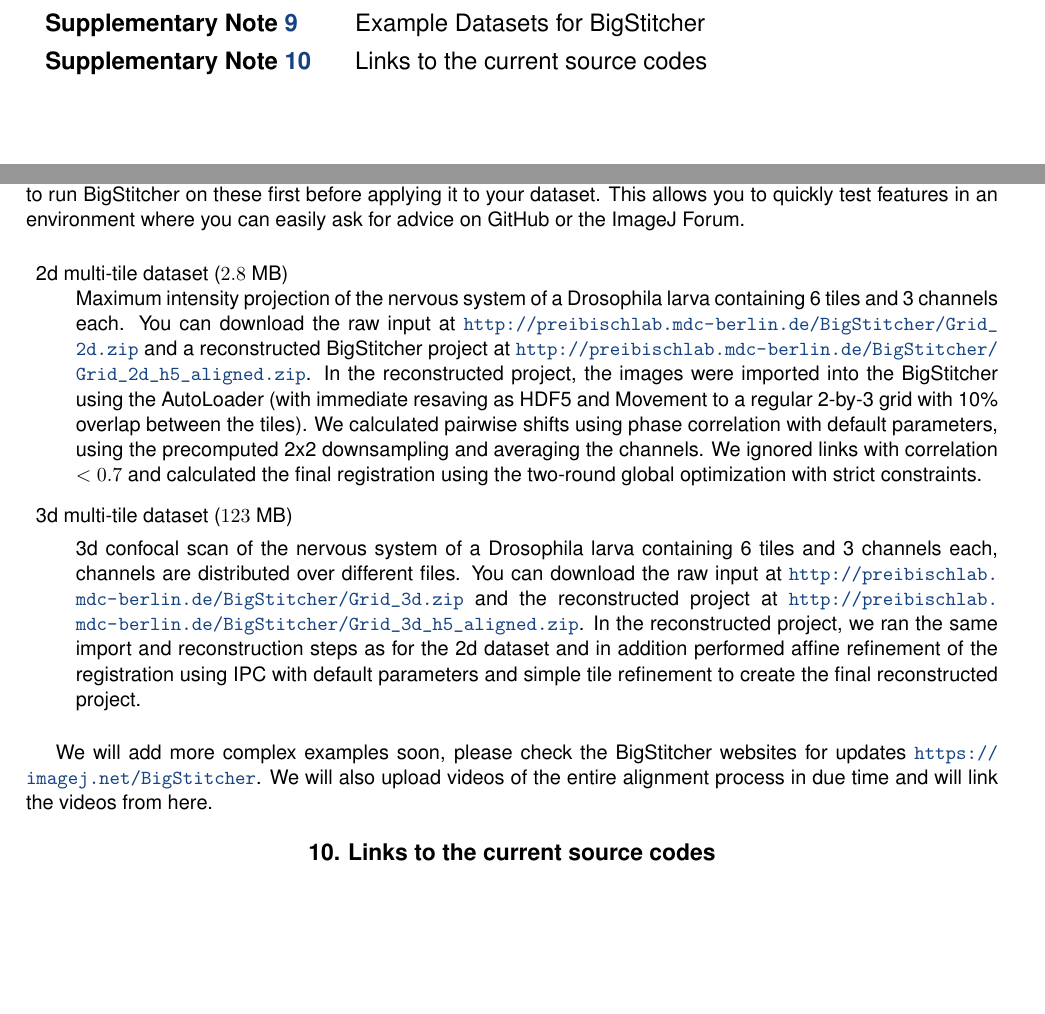
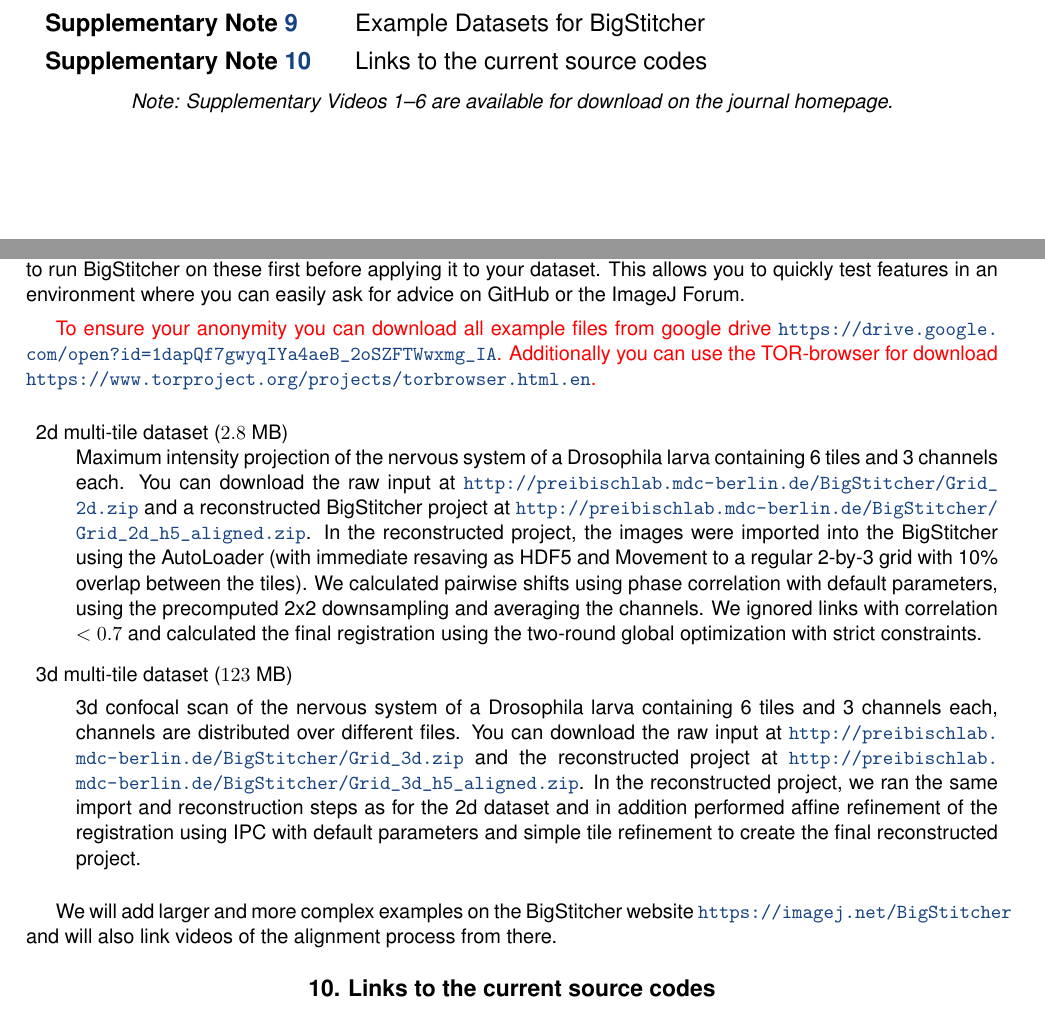
Before and after one commit to PreibischLab/bigstitcher-paper, a LaTeX paper (supplement/supplement.tex): two parts of pages 1 and 21 of 22, joined at a grey line, cut so that both start at the same text, the shorter picture padded with empty space. Compiled offline with pdfLaTeX.

Commit message:
small changes

```diff
--- a/supplement/supplement.tex
+++ b/supplement/supplement.tex
@@ -87,7 +87,7 @@
 %  can be indicated with a superscript in italics,
 %  which is easily obtained with \supit{}.
 
-\author{David H{\"o}rl\textsuperscript{*}, Fabio Rojas Rusak\textsuperscript{*}, Friedrich Preusser, Paul Tillberg, Nadine Randel, Raghhav~K.~Chhetri, Albert Cardona, Philipp J. Keller, Hartmann Harz, Heinrich Leonhardt, Mathias Treier, Stephan Preibisch\textsuperscript{\#}
+\author{David H{\"o}rl\textsuperscript{\#}, Fabio Rojas Rusak\textsuperscript{\#}, Friedrich Preusser, Paul Tillberg, Nadine Randel, Raghhav~K.~Chhetri, Albert Cardona, Philipp J. Keller, Hartmann Harz, Heinrich Leonhardt, Mathias Treier, Stephan Preibisch\textsuperscript{*}
 %\skiplinehalf
 %\small{
 %\supit{1}Max Planck Institute of Molecular Cell Biology and Genetics, Pfotenhauerstrasse 108, Dresden, Germany \\
@@ -161,7 +161,7 @@
 \textbf{Supplementary Note \ref{sec:currentcode}} & Links to the current source codes \tablespace \\
 
 \end{tabular}}
-\caption{}%\emph{Note: Supplementary Videos 1--5 are available for download on the journal homepage.}}
+\caption{\emph{Note: Supplementary Videos 1--6 are available for download on the journal homepage.}}
 \end{table}
 
 \pagebreak
@@ -387,6 +387,8 @@
 
 We prepared three different examples of different size and complexity for testing the BigStitcher. We suggest to run BigStitcher on these first before applying it to your dataset. This allows you to quickly test features in an environment where you can easily ask for advice on GitHub or the ImageJ Forum.
 
+\textcolor{red}{To ensure your anonymity you can download all example files from google drive \url{https://drive.google.com/open?id=1dapQf7gwyqIYa4aeB_2oSZFTWwxmg_IA}. Additionally you can use the TOR-browser for download \url{https://www.torproject.org/projects/torbrowser.html.en}.}
+
 \begin{description}
 \item 2d multi-tile dataset ($2.8$ MB) \\
 Maximum intensity projection of the nervous system of a Drosophila larva containing 6 tiles and 3 channels each. You can download the raw input at \url{http://preibischlab.mdc-berlin.de/BigStitcher/Grid_2d.zip} and a reconstructed BigStitcher project at \url{http://preibischlab.mdc-berlin.de/BigStitcher/Grid_2d_h5_aligned.zip}. In the reconstructed project, the images were imported into the BigStitcher using the AutoLoader (with immediate resaving as HDF5 and Movement to a regular 2-by-3 grid with 10\% overlap between the tiles). We calculated pairwise shifts using phase correlation with default parameters, using the precomputed 2x2 downsampling and averaging the channels. We ignored links with correlation $<0.7$ and calculated the final registration using the two-round global optimization with strict constraints.
@@ -412,7 +414,7 @@
 %\end{itemize}
 \end{description}
 
-We will add more complex examples soon, please check the BigStitcher websites for updates \url{https://imagej.net/BigStitcher}. We will also upload videos of the entire alignment process in due time and will link the videos from here.
+We will add larger and more complex examples on the BigStitcher website \url{https://imagej.net/BigStitcher} and will also link videos of the  alignment process from there.
 
 %\pagebreak
 
```
